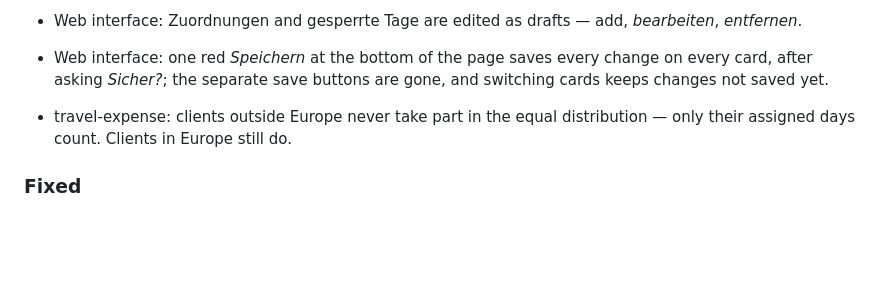
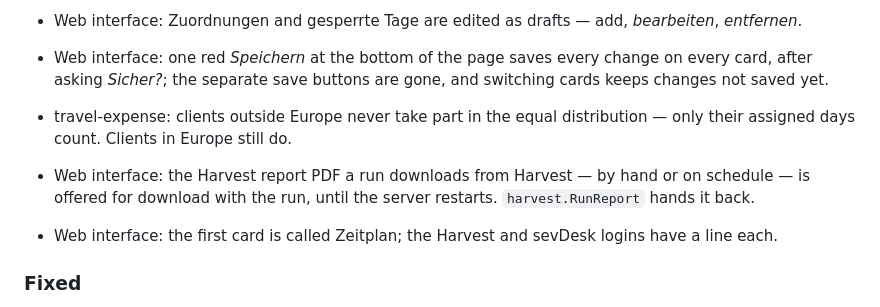
Before and after one commit to rummeyer/feed-my-accounting, a Markdown page: CHANGELOG.md, the part around the change. Drawn GitHub-style; blank space fills up the shorter version.

```diff
--- a/CHANGELOG.md
+++ b/CHANGELOG.md
@@ -15,6 +15,9 @@ and this project adheres to [Semantic Versioning](https://semver.org/spec/v2.0.0
 - Web interface: one red *Speichern* at the bottom of the page saves every change on every card, after asking *Sicher?*; the separate save buttons are gone, and switching cards keeps changes not saved yet.
 
 - travel-expense: clients outside Europe never take part in the equal distribution — only their assigned days count. Clients in Europe still do.
+
+- Web interface: the Harvest report PDF a run downloads from Harvest — by hand or on schedule — is offered for download with the run, until the server restarts. `harvest.RunReport` hands it back.
+- Web interface: the first card is called Zeitplan; the Harvest and sevDesk logins have a line each.
 
 ### Fixed
 
```
Also changed, not shown: README.md (+3 -3 lines), docs/cron.png, docs/invoice.png, docs/log.png, docs/settings.png, docs/travel-dark.png, docs/travel.png, 8 other files.
